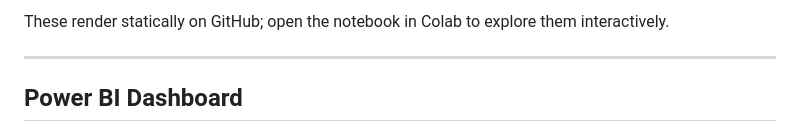
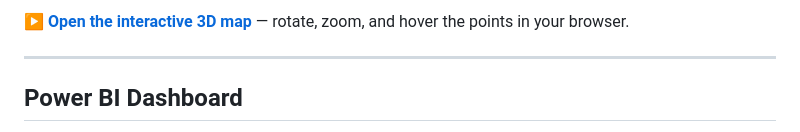
Before and after one commit to HimanshuKarmakar/Wanderlost, a Markdown page: README.md, the part around one of its changes. Drawn GitHub-style.

```diff
--- a/README.md
+++ b/README.md
@@ -133,5 +133,5 @@ A 3D scatter (Spend × Revenue × Session Duration) gives a complementary view:
 
-These render statically on GitHub; open the notebook in Colab to explore them interactively.
+**▶ [Open the interactive 3D map](https://YOUR-PAGES-URL/3d-persona-map.html)** — rotate, zoom, and hover the points in your browser.
 
 ---
 
```
Also changed, not shown: other parts of README.md (+1 -1 lines).
